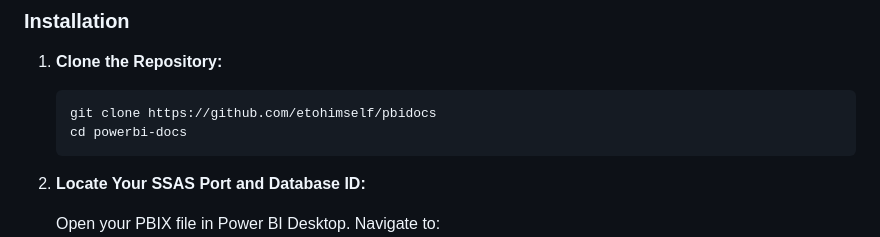
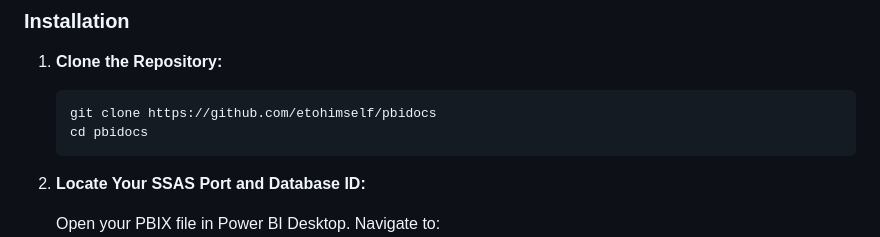
Before and after one commit to etohimself/pbidocs, a Markdown page: README.md, the part around the change. Rendered like a GitHub page.

````diff
--- a/README.md
+++ b/README.md
@@ -37,7 +37,7 @@
 
    ```bash
    git clone https://github.com/etohimself/pbidocs
-   cd powerbi-docs
+   cd pbidocs
    ```
 
 2. **Locate Your SSAS Port and Database ID:**
````
